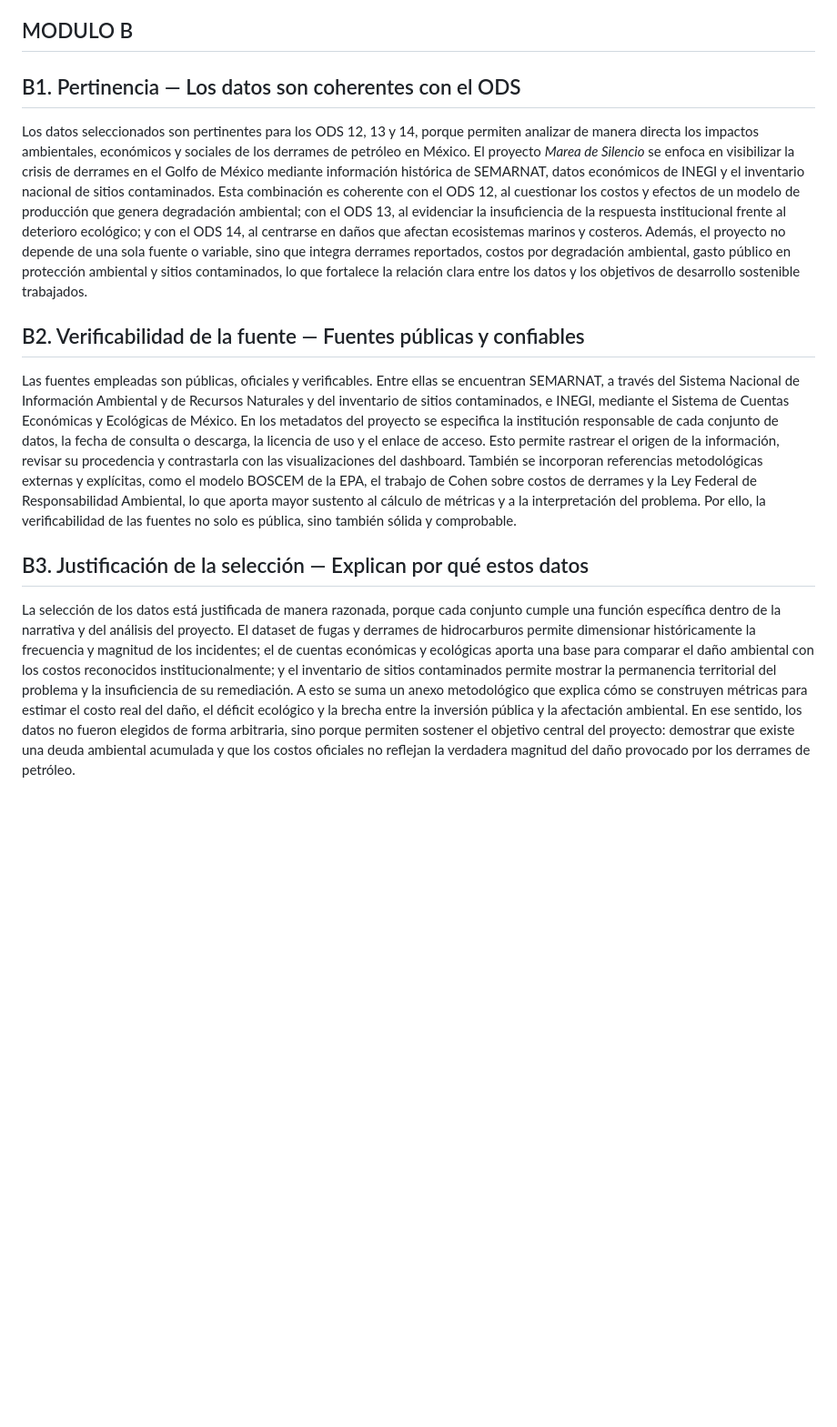
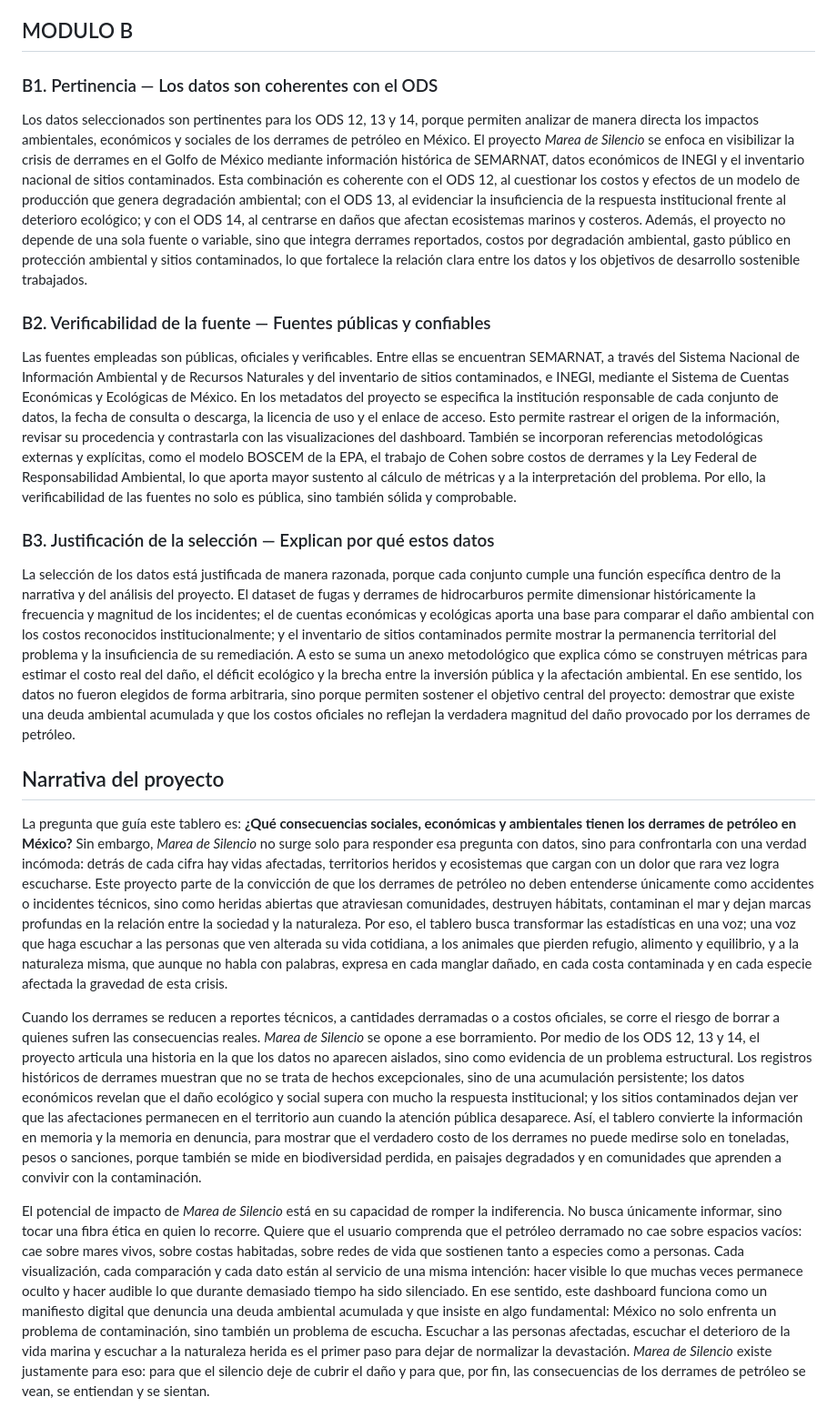
Before and after one commit to nodracPM/HackODS_LosOutliers, a Markdown page: README.md, the part around the change. Shown at 91% size. Rendered like a GitHub page; blank space fills up the shorter version.

Commit message:
Agrega narrativa

```diff
--- a/README.md
+++ b/README.md
@@ -26,14 +26,22 @@ Mediante la integración de datos históricos de **SEMARNAT (1999-2020)**, un an
 
 ## MODULO B
 
-## B1. Pertinencia — Los datos son coherentes con el ODS
+### B1. Pertinencia — Los datos son coherentes con el ODS
 
 Los datos seleccionados son pertinentes para los ODS 12, 13 y 14, porque permiten analizar de manera directa los impactos ambientales, económicos y sociales de los derrames de petróleo en México. El proyecto *Marea de Silencio* se enfoca en visibilizar la crisis de derrames en el Golfo de México mediante información histórica de SEMARNAT, datos económicos de INEGI y el inventario nacional de sitios contaminados. Esta combinación es coherente con el ODS 12, al cuestionar los costos y efectos de un modelo de producción que genera degradación ambiental; con el ODS 13, al evidenciar la insuficiencia de la respuesta institucional frente al deterioro ecológico; y con el ODS 14, al centrarse en daños que afectan ecosistemas marinos y costeros. Además, el proyecto no depende de una sola fuente o variable, sino que integra derrames reportados, costos por degradación ambiental, gasto público en protección ambiental y sitios contaminados, lo que fortalece la relación clara entre los datos y los objetivos de desarrollo sostenible trabajados.
 
-## B2. Verificabilidad de la fuente — Fuentes públicas y confiables
+### B2. Verificabilidad de la fuente — Fuentes públicas y confiables
 
 Las fuentes empleadas son públicas, oficiales y verificables. Entre ellas se encuentran SEMARNAT, a través del Sistema Nacional de Información Ambiental y de Recursos Naturales y del inventario de sitios contaminados, e INEGI, mediante el Sistema de Cuentas Económicas y Ecológicas de México. En los metadatos del proyecto se especifica la institución responsable de cada conjunto de datos, la fecha de consulta o descarga, la licencia de uso y el enlace de acceso. Esto permite rastrear el origen de la información, revisar su procedencia y contrastarla con las visualizaciones del dashboard. También se incorporan referencias metodológicas externas y explícitas, como el modelo BOSCEM de la EPA, el trabajo de Cohen sobre costos de derrames y la Ley Federal de Responsabilidad Ambiental, lo que aporta mayor sustento al cálculo de métricas y a la interpretación del problema. Por ello, la verificabilidad de las fuentes no solo es pública, sino también sólida y comprobable.
 
-## B3. Justificación de la selección — Explican por qué estos datos
+### B3. Justificación de la selección — Explican por qué estos datos
 
 La selección de los datos está justificada de manera razonada, porque cada conjunto cumple una función específica dentro de la narrativa y del análisis del proyecto. El dataset de fugas y derrames de hidrocarburos permite dimensionar históricamente la frecuencia y magnitud de los incidentes; el de cuentas económicas y ecológicas aporta una base para comparar el daño ambiental con los costos reconocidos institucionalmente; y el inventario de sitios contaminados permite mostrar la permanencia territorial del problema y la insuficiencia de su remediación. A esto se suma un anexo metodológico que explica cómo se construyen métricas para estimar el costo real del daño, el déficit ecológico y la brecha entre la inversión pública y la afectación ambiental. En ese sentido, los datos no fueron elegidos de forma arbitraria, sino porque permiten sostener el objetivo central del proyecto: demostrar que existe una deuda ambiental acumulada y que los costos oficiales no reflejan la verdadera magnitud del daño provocado por los derrames de petróleo.
+
+## Narrativa del proyecto
+
+La pregunta que guía este tablero es: **¿Qué consecuencias sociales, económicas y ambientales tienen los derrames de petróleo en México?** Sin embargo, *Marea de Silencio* no surge solo para responder esa pregunta con datos, sino para confrontarla con una verdad incómoda: detrás de cada cifra hay vidas afectadas, territorios heridos y ecosistemas que cargan con un dolor que rara vez logra escucharse. Este proyecto parte de la convicción de que los derrames de petróleo no deben entenderse únicamente como accidentes o incidentes técnicos, sino como heridas abiertas que atraviesan comunidades, destruyen hábitats, contaminan el mar y dejan marcas profundas en la relación entre la sociedad y la naturaleza. Por eso, el tablero busca transformar las estadísticas en una voz; una voz que haga escuchar a las personas que ven alterada su vida cotidiana, a los animales que pierden refugio, alimento y equilibrio, y a la naturaleza misma, que aunque no habla con palabras, expresa en cada manglar dañado, en cada costa contaminada y en cada especie afectada la gravedad de esta crisis.
+
+Cuando los derrames se reducen a reportes técnicos, a cantidades derramadas o a costos oficiales, se corre el riesgo de borrar a quienes sufren las consecuencias reales. *Marea de Silencio* se opone a ese borramiento. Por medio de los ODS 12, 13 y 14, el proyecto articula una historia en la que los datos no aparecen aislados, sino como evidencia de un problema estructural. Los registros históricos de derrames muestran que no se trata de hechos excepcionales, sino de una acumulación persistente; los datos económicos revelan que el daño ecológico y social supera con mucho la respuesta institucional; y los sitios contaminados dejan ver que las afectaciones permanecen en el territorio aun cuando la atención pública desaparece. Así, el tablero convierte la información en memoria y la memoria en denuncia, para mostrar que el verdadero costo de los derrames no puede medirse solo en toneladas, pesos o sanciones, porque también se mide en biodiversidad perdida, en paisajes degradados y en comunidades que aprenden a convivir con la contaminación.
+
+El potencial de impacto de *Marea de Silencio* está en su capacidad de romper la indiferencia. No busca únicamente informar, sino tocar una fibra ética en quien lo recorre. Quiere que el usuario comprenda que el petróleo derramado no cae sobre espacios vacíos: cae sobre mares vivos, sobre costas habitadas, sobre redes de vida que sostienen tanto a especies como a personas. Cada visualización, cada comparación y cada dato están al servicio de una misma intención: hacer visible lo que muchas veces permanece oculto y hacer audible lo que durante demasiado tiempo ha sido silenciado. En ese sentido, este dashboard funciona como un manifiesto digital que denuncia una deuda ambiental acumulada y que insiste en algo fundamental: México no solo enfrenta un problema de contaminación, sino también un problema de escucha. Escuchar a las personas afectadas, escuchar el deterioro de la vida marina y escuchar a la naturaleza herida es el primer paso para dejar de normalizar la devastación. *Marea de Silencio* existe justamente para eso: para que el silencio deje de cubrir el daño y para que, por fin, las consecuencias de los derrames de petróleo se vean, se entiendan y se sientan.
```
